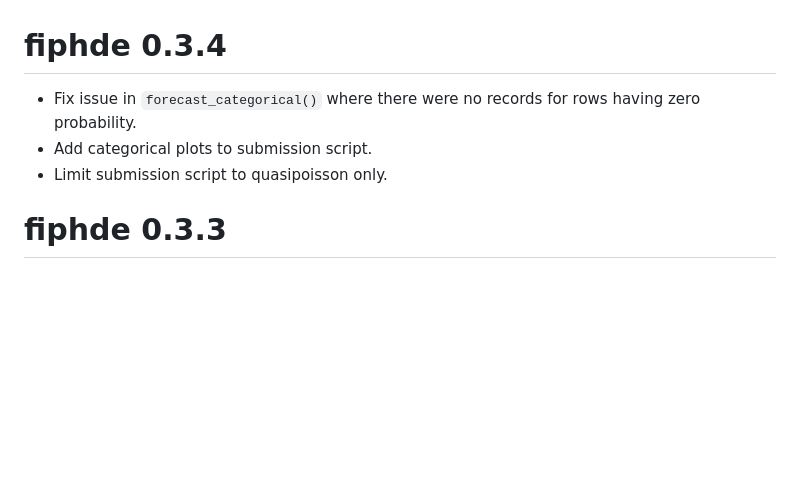
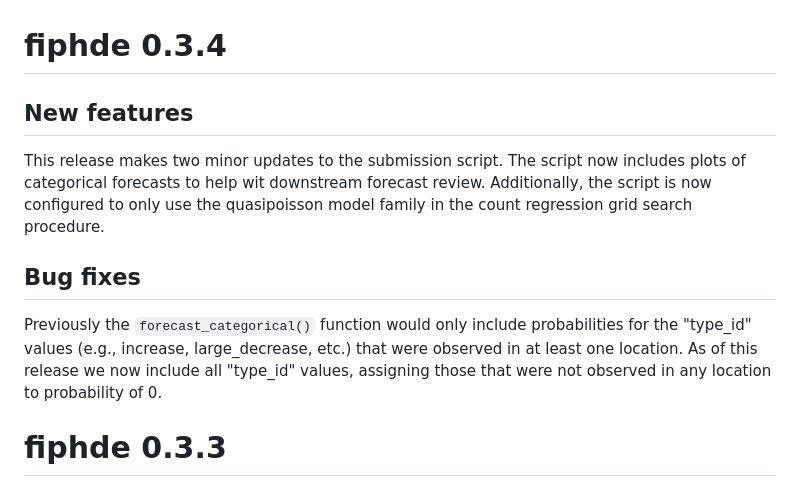
Before and after one commit to signaturescience/fiphde, a Markdown page: NEWS.md, the part around the change. Drawn GitHub-style; blank space fills up the shorter version.

Commit message:
updated NEWS

```diff
--- a/NEWS.md
+++ b/NEWS.md
@@ -1,8 +1,12 @@
 # fiphde 0.3.4
 
-- Fix issue in `forecast_categorical()` where there were no records for rows having zero probability.
-- Add categorical plots to submission script.
-- Limit submission script to quasipoisson only.
+## New features
+
+This release makes two minor updates to the submission script. The script now includes plots of categorical forecasts to help wit downstream forecast review. Additionally, the script is now configured to only use the quasipoisson model family in the count regression grid search procedure.
+
+## Bug fixes
+
+Previously the `forecast_categorical()` function would only include probabilities for the "type_id" values (e.g., increase, large_decrease, etc.) that were observed in at least one location. As of this release we now include all "type_id" values, assigning those that were not observed in any location to probability of 0.
 
 # fiphde 0.3.3
 
```
